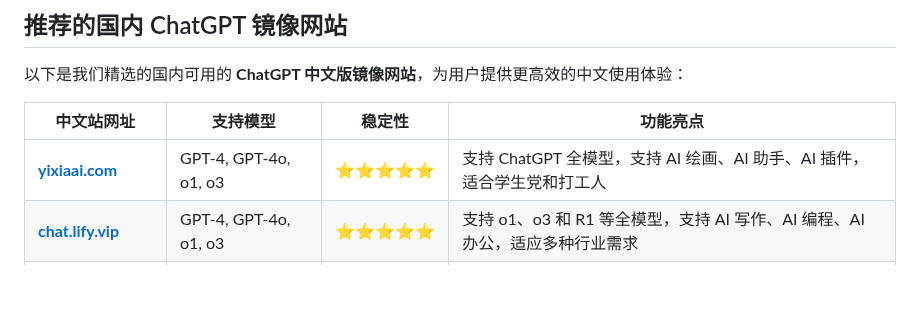
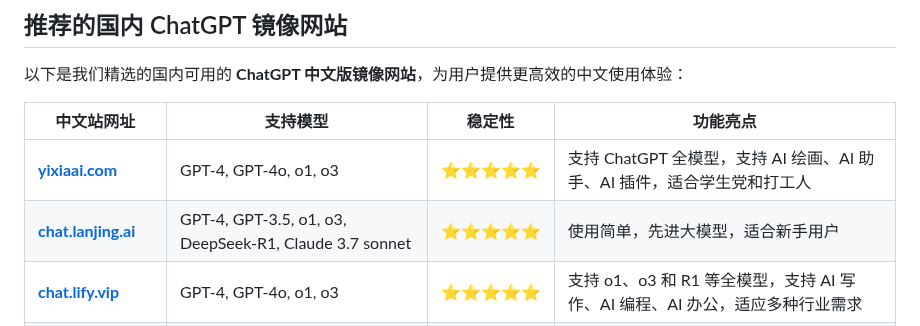
Before and after one commit to chatgpt-gpt-chinese/ChatGPT, a Markdown page: README.md, the part around one of its changes. Rendered like a GitHub page; blank space fills up the shorter version.

```diff
--- a/README.md
+++ b/README.md
@@ -34,6 +34,7 @@
 | 中文站网址                            | 支持模型                         | 稳定性 | 功能亮点                                                         |
 |---------------------------------------|----------------------------------|--------|------------------------------------------------------------------|
 | **[yixiaai.com](https://chat.yixiaai.com)** | GPT-4, GPT-4o, o1, o3 | ⭐⭐⭐⭐⭐  | 支持 ChatGPT 全模型，支持 AI 绘画、AI 助手、AI 插件，适合学生党和打工人 |
+| **[chat.lanjing.ai](https://chat.lanjing.ai)**  | GPT-4, GPT-3.5, o1, o3, DeepSeek-R1, Claude 3.7 sonnet  | ⭐⭐⭐⭐⭐  | 使用简单，先进大模型，适合新手用户          |
 | **[chat.lify.vip](https://www.yixiaai.com)**     | GPT-4, GPT-4o, o1, o3 | ⭐⭐⭐⭐⭐  | 支持 o1、o3 和 R1 等全模型，支持 AI 写作、AI 编程、AI 办公，适应多种行业需求   |
 | **[guide1.lanjing.ai](https://guide1.lanjing.ai)** | GPT-4, GPT-4o, o1     | ⭐⭐⭐⭐   | 提供 AI 使用指南，ChatGPT 中文版使用指南                       |
 | **[yixiaai.cn](https://yixiaai.cn)**           | GPT-4, GPT-3.5, 4o mini           | ⭐⭐⭐⭐   | AI 工具导航网站，汇聚大量工具，满足你的各种需求                   |
```
Also changed, not shown: other parts of README.md (+1 -1 lines).
